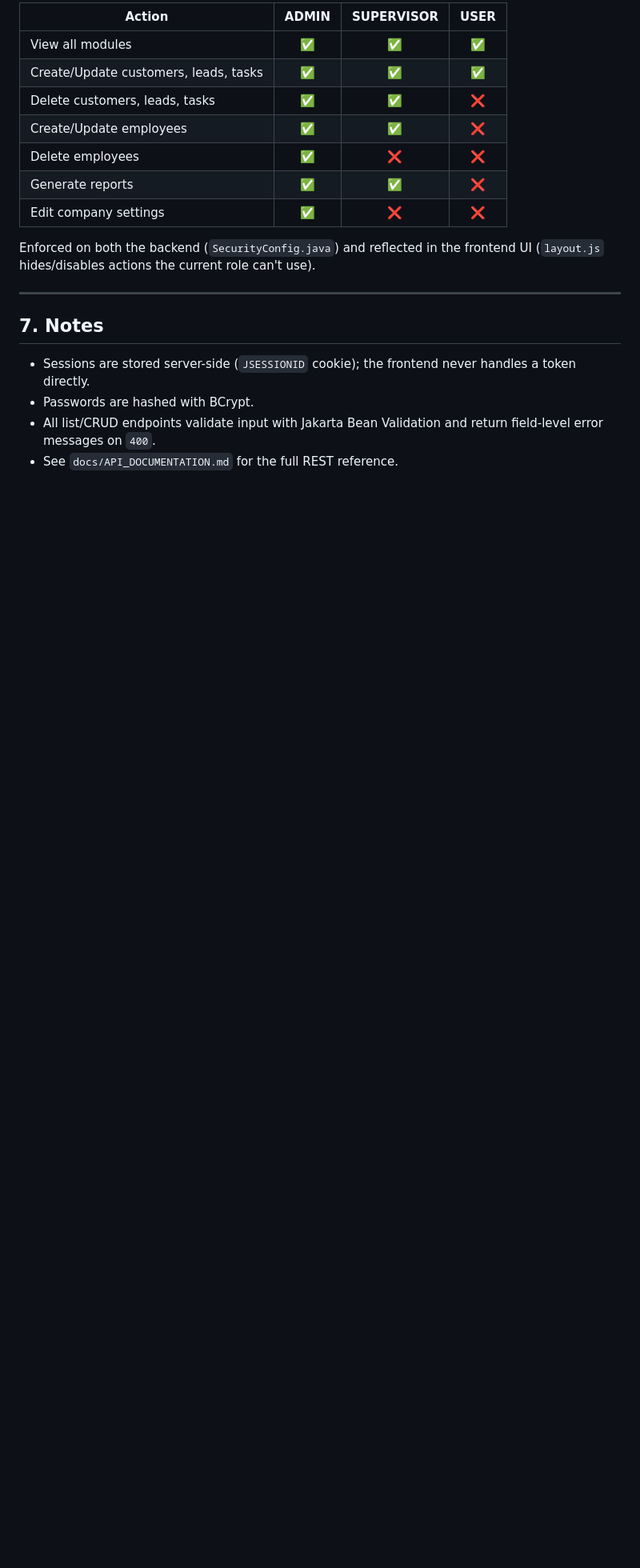
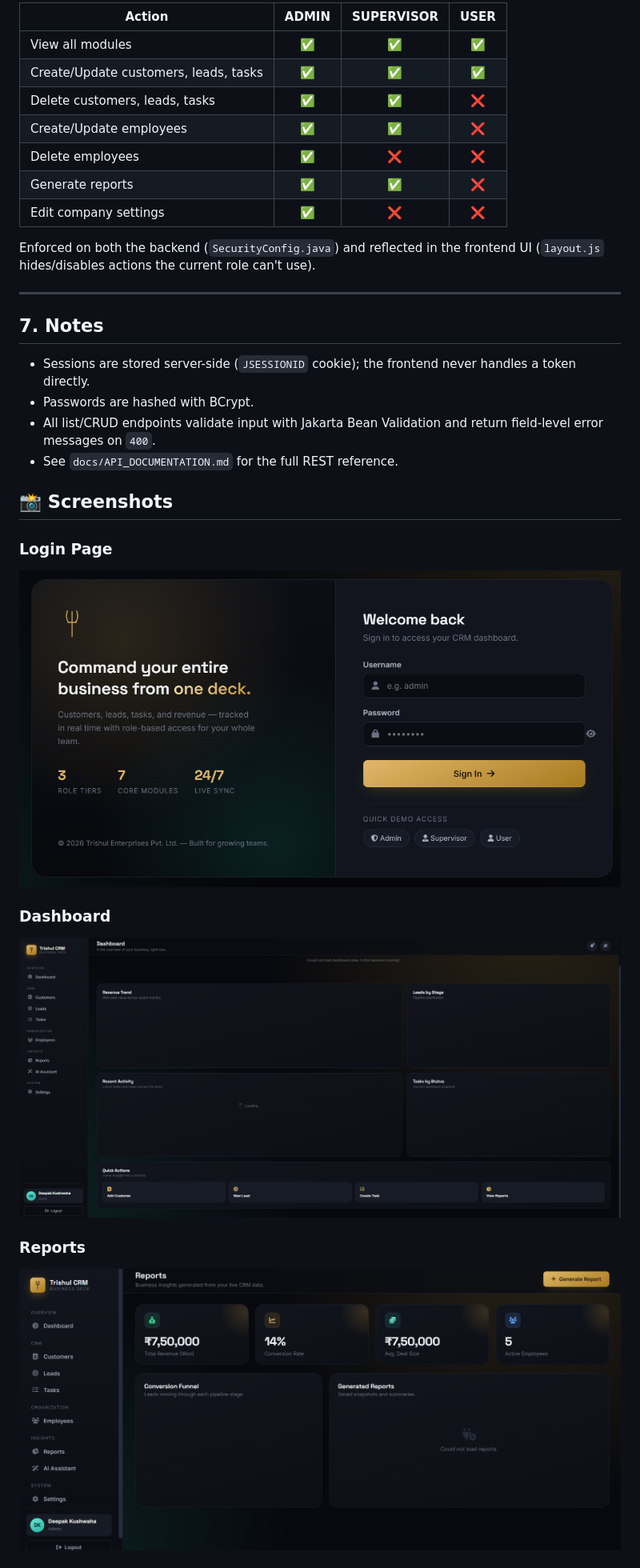
Before and after one commit to Deepakbharti76/trishul-crm, a Markdown page: trishul-crm/README.md, the part around one of its changes. Shown at 80% size. Rendered like a GitHub page; blank space fills up the shorter version.

Commit message:
Added screenshots to README

```diff
--- a/trishul-crm/README.md
+++ b/trishul-crm/README.md
@@ -186,3 +186,18 @@ frontend UI (`layout.js` hides/disables actions the current role can't use).
 - All list/CRUD endpoints validate input with Jakarta Bean Validation and
   return field-level error messages on `400`.
 - See `docs/API_DOCUMENTATION.md` for the full REST reference.
+
+## 📸 Screenshots
+
+### Login Page
+
+![Login Page](docs/images/Login%20Page.png)
+
+### Dashboard
+
+![Dashboard](docs/images/Dashboard.png)
+
+### Reports
+
+![Reports](docs/images/Reports.png)
+
```
Also changed, not shown: other parts of trishul-crm/README.md (+7 -0 lines).
